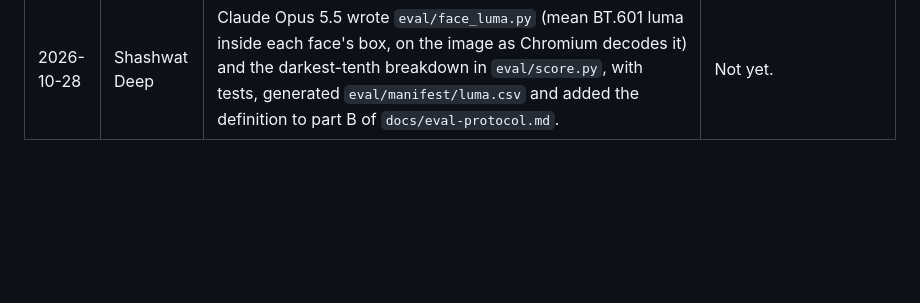
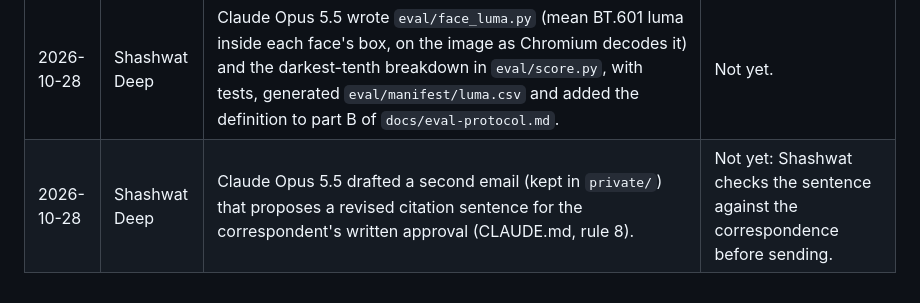
Before and after one commit to shashwat-deep/solid-mask, a Markdown page: docs/ai-use.md, the part around the change. Drawn GitHub-style; blank space fills up the shorter version.

Commit message:
Log the draft of a second email in docs/ai-use.md
Co-Authored-By: Claude Opus 5.5 <noreply@anthropic.com>

```diff
--- a/docs/ai-use.md
+++ b/docs/ai-use.md
@@ -19,3 +19,4 @@ Both authors work with Claude Code (Anthropic). This log records what Claude did
 | 2026-10-28 | Shashwat Deep | Claude Opus 5.5 wrote the rotation and darkening transforms in `eval/transforms.py`, `--transforms` in `eval/run_detect.py`, `eval/check_colour.py` and their tests; proposed the parameters written into part B of `docs/eval-protocol.md` (bicubic rotation with mid-grey corners; sensor noise from the middle of the range Brooks et al. fitted, checked against their paper on arXiv); measured that converting with each image's ICC profile matches Chromium's decoded pixels within 1 on 90 test images of 29 kinds of profile, after finding that Chromium applies an RGB profile to a greyscale image. | Not yet. |
 | 2026-10-28 | Shashwat Deep | Claude Opus 5.5 wrote `eval/yaw_sheet.py` (the 600-face yaw sample and a labelling page with face crops and no detector output), `eval/yaw_agreement.py` (Cohen's κ with a bootstrap interval over images, the disagreements to settle, and writing the settled labels into `faces.csv`) and their tests, and added the procedure to part B of `docs/eval-protocol.md`. It checked the κ formula against a worked example and built the page for the real sample without looking at the crops. | Not yet. |
 | 2026-10-28 | Shashwat Deep | Claude Opus 5.5 wrote `eval/face_luma.py` (mean BT.601 luma inside each face's box, on the image as Chromium decodes it) and the darkest-tenth breakdown in `eval/score.py`, with tests, generated `eval/manifest/luma.csv` and added the definition to part B of `docs/eval-protocol.md`. | Not yet. |
+| 2026-10-28 | Shashwat Deep | Claude Opus 5.5 drafted a second email (kept in `private/`) that proposes a revised citation sentence for the correspondent's written approval (CLAUDE.md, rule 8). | Not yet: Shashwat checks the sentence against the correspondence before sending. |
```
